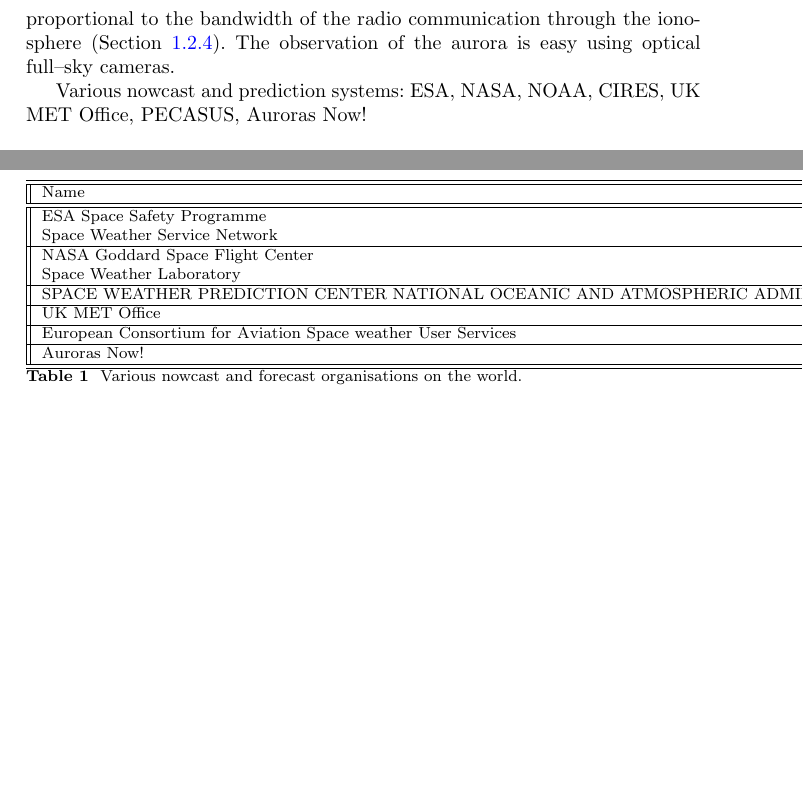
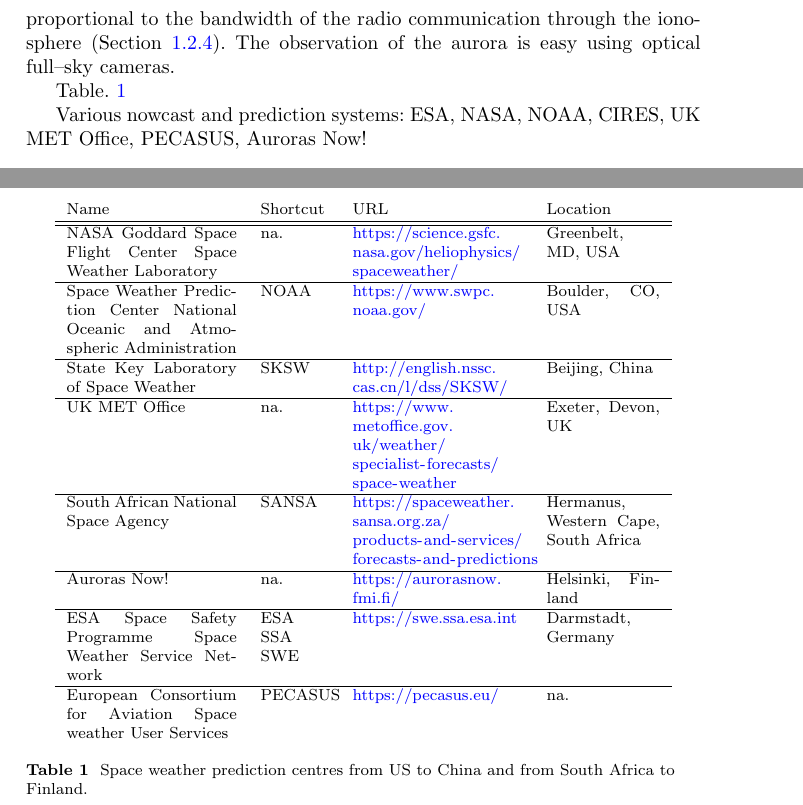
Before and after one commit to gfacsko/iccecip2022, a LaTeX paper (facsko_iccecip2022.tex): two parts of pages 7 and 10 of 18, joined at a grey line, cut so that both start at the same text, the shorter picture padded with empty space. Compiled offline with pdfLaTeX.

Commit message:
2023/03/25
Table update

```diff
--- a/facsko_iccecip2022.tex
+++ b/facsko_iccecip2022.tex
@@ -106,7 +106,7 @@
 
 Aurora is a beautiful tourist attraction and an important indicator of solar activity (Fig.~\ref{fig:sweffects}, red rectangles). Furthermore, the intensity of the aurora is proportional to the bandwidth of the radio communication through the ionosphere (Section~\ref{sec:magn}). The observation of the aurora is easy using optical full--sky cameras.
 
-
+Table.~\ref{tab:agencies}
 
 Various nowcast and prediction systems: ESA, NASA, NOAA, CIRES, UK MET Office, PECASUS, Auroras Now!
 
@@ -139,35 +139,32 @@
 
 \pagebreak
 
-\begin{table}[t]
+\begin{table}[h]
 \centering
-\begin{tabular}[c]{||l|c|l||}
+\begin{tabular}[c]{p{3cm}p{1.2cm}p{3cm}p{2cm}}
+Name & Shortcut & URL & Location \\
 \hline
 \hline
-  Name & Shortcut & URL \\
+NASA Goddard Space Flight Center Space Weather Laboratory & na. & \url{https://science.gsfc.nasa.gov/heliophysics/spaceweather/} & Greenbelt, MD, USA \\
 \hline
+Space Weather Prediction Center National Oceanic and Atmospheric Administration & NOAA & \url{https://www.swpc.noaa.gov/} & Boulder, CO, USA\\
 \hline
-  ESA Space Safety Programme & \multirow{2}{*}{ESA SS SWE} & \multirow{2}{*}{\url{https://swe.ssa.esa.int}} \\
-  Space Weather Service Network & & \\
+State Key Laboratory of Space Weather & SKSW & \url{http://english.nssc.cas.cn/l/dss/SKSW/} & Beijing, China\\
 \hline
-  NASA Goddard Space Flight Center &  \multirow{2}{*}{na.} & \multirow{2}{*}{\url{https://science.gsfc.nasa.gov/heliophysics/spaceweather/}} \\
-  Space Weather Laboratory & & \\
+UK MET Office & na. & \url{https://www.metoffice.gov.uk/weather/specialist-forecasts/space-weather} & Exeter, Devon, UK\\
 \hline
-  SPACE WEATHER PREDICTION CENTER NATIONAL OCEANIC AND ATMOSPHERIC ADMINISTRATION& NOAA & \url{https://www.swpc.noaa.gov/}\\
+South African National Space Agency & SANSA & \url{https://spaceweather.sansa.org.za/products-and-services/forecasts-and-predictions} & Hermanus, Western Cape, South Africa \\
 \hline
-  UK MET Office & na. & \url{https://www.metoffice.gov.uk/weather/specialist-forecasts/space-weather}\\
+Auroras Now! & na. & \url{https://aurorasnow.fmi.fi/} & Helsinki, Finland\\
 \hline
-  European Consortium for Aviation Space weather User Services & PECASUS & \url{https://pecasus.eu/}\\
+ESA Space Safety Programme Space Weather Service Network & ESA SSA SWE & \url{https://swe.ssa.esa.int} & Darmstadt, Germany\\
 \hline
-  Auroras Now! & na. & \url{https://aurorasnow.fmi.fi/} \\
-  \hline
-  \hline
+European Consortium for Aviation Space weather User Services & PECASUS & \url{https://pecasus.eu/} & na.\\ \\
 \end{tabular}
-\caption[Forecast organisations. ]{Various nowcast and forecast organisations on the world.}
+\caption[Forecast organisations. ]{Space weather prediction centres from US to China and from South Africa to Finland.}
 \label{tab:agencies}
 \end{table}
 
-\,
 
 % -------------------------------------------------------------------------------------------------------------
 
```
Lines whose indentation alone changed are shown as unchanged.
